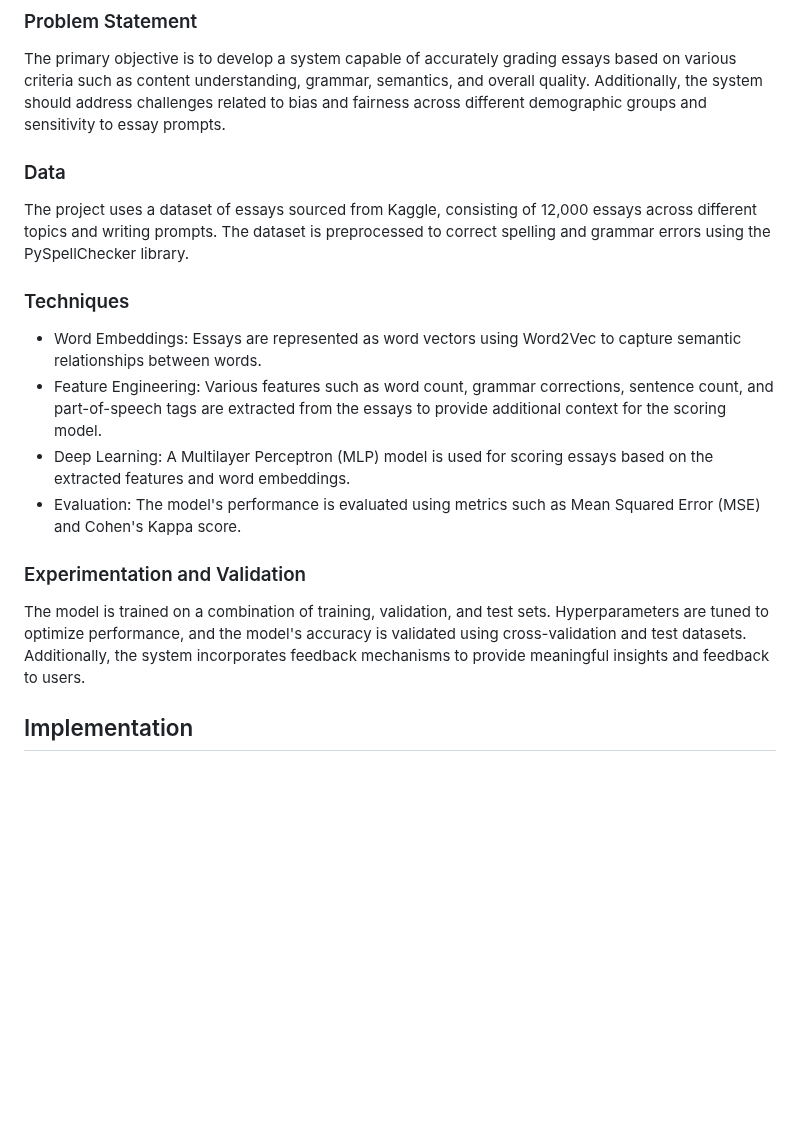
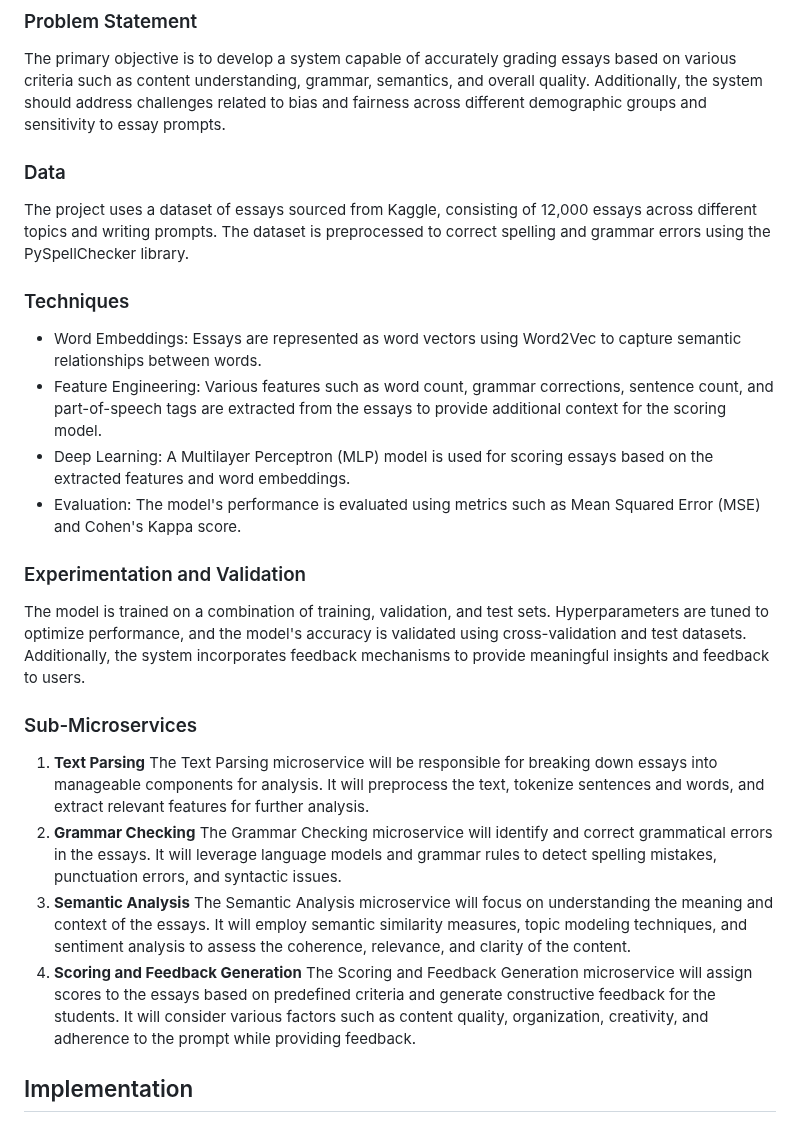
Before and after one commit to Abhijith0002/Abhijith.Ps, a Markdown page: README.md, the part around the change. GitHub-like rendering; blank space fills up the shorter version.

```diff
--- a/README.md
+++ b/README.md
@@ -26,15 +26,28 @@ Automated essay scoring systems offer several advantages, including efficiency,
 
 ### Problem Statement
 The primary objective is to develop a system capable of accurately grading essays based on various criteria such as content understanding, grammar, semantics, and overall quality. Additionally, the system should address challenges related to bias and fairness across different demographic groups and sensitivity to essay prompts.
+
 ### Data
 The project uses a dataset of essays sourced from Kaggle, consisting of 12,000 essays across different topics and writing prompts. The dataset is preprocessed to correct spelling and grammar errors using the PySpellChecker library.
+
 ### Techniques
 + Word Embeddings: Essays are represented as word vectors using Word2Vec to capture semantic relationships between words.
 + Feature Engineering: Various features such as word count, grammar corrections, sentence count, and part-of-speech tags are extracted from the essays to provide additional context for the scoring model.
 + Deep Learning: A Multilayer Perceptron (MLP) model is used for scoring essays based on the extracted features and word embeddings.
 + Evaluation: The model's performance is evaluated using metrics such as Mean Squared Error (MSE) and Cohen's Kappa score.
+
 ### Experimentation and Validation
 The model is trained on a combination of training, validation, and test sets. Hyperparameters are tuned to optimize performance, and the model's accuracy is validated using cross-validation and test datasets. Additionally, the system incorporates feedback mechanisms to provide meaningful insights and feedback to users.
+
+### Sub-Microservices
+1. **Text Parsing**
+   The Text Parsing microservice will be responsible for breaking down essays into manageable components for analysis. It will preprocess the text, tokenize sentences and words, and extract relevant features for further analysis.
+2. **Grammar Checking**
+   The Grammar Checking microservice will identify and correct grammatical errors in the essays. It will leverage language models and grammar rules to detect spelling mistakes, punctuation errors, and syntactic issues.
+3. **Semantic Analysis**
+   The Semantic Analysis microservice will focus on understanding the meaning and context of the essays. It will employ semantic similarity measures, topic modeling techniques, and sentiment analysis to assess the coherence, relevance, and clarity of the content.
+4. **Scoring and Feedback Generation**
+   The Scoring and Feedback Generation microservice will assign scores to the essays based on predefined criteria and generate constructive feedback for the students. It will consider various factors such as content quality, organization, creativity, and adherence to the prompt while providing feedback.
 
 ## Implementation
 #### The implementation involves several steps:
```
